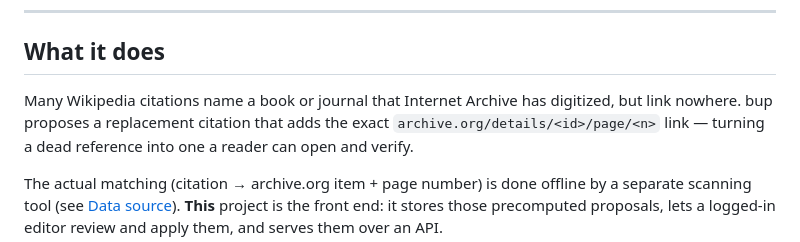
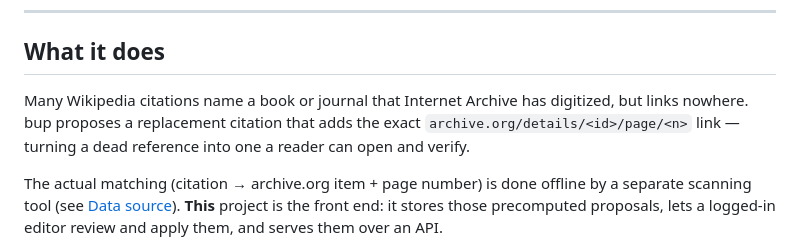
Before and after one commit to greencardamom/bup, a Markdown page: README.md, the part around the change. GitHub-like rendering.

Commit message:
2026-06-16

```diff
--- a/README.md
+++ b/README.md
@@ -15,7 +15,7 @@ editing tool and as a read-only data API.
 ## What it does
 
 Many Wikipedia citations name a book or journal that Internet Archive has
-digitized, but link nowhere. bup proposes a replacement citation that adds the
+digitized, but links nowhere. bup proposes a replacement citation that adds the
 exact `archive.org/details/<id>/page/<n>` link — turning a dead reference into
 one a reader can open and verify.
 
```
